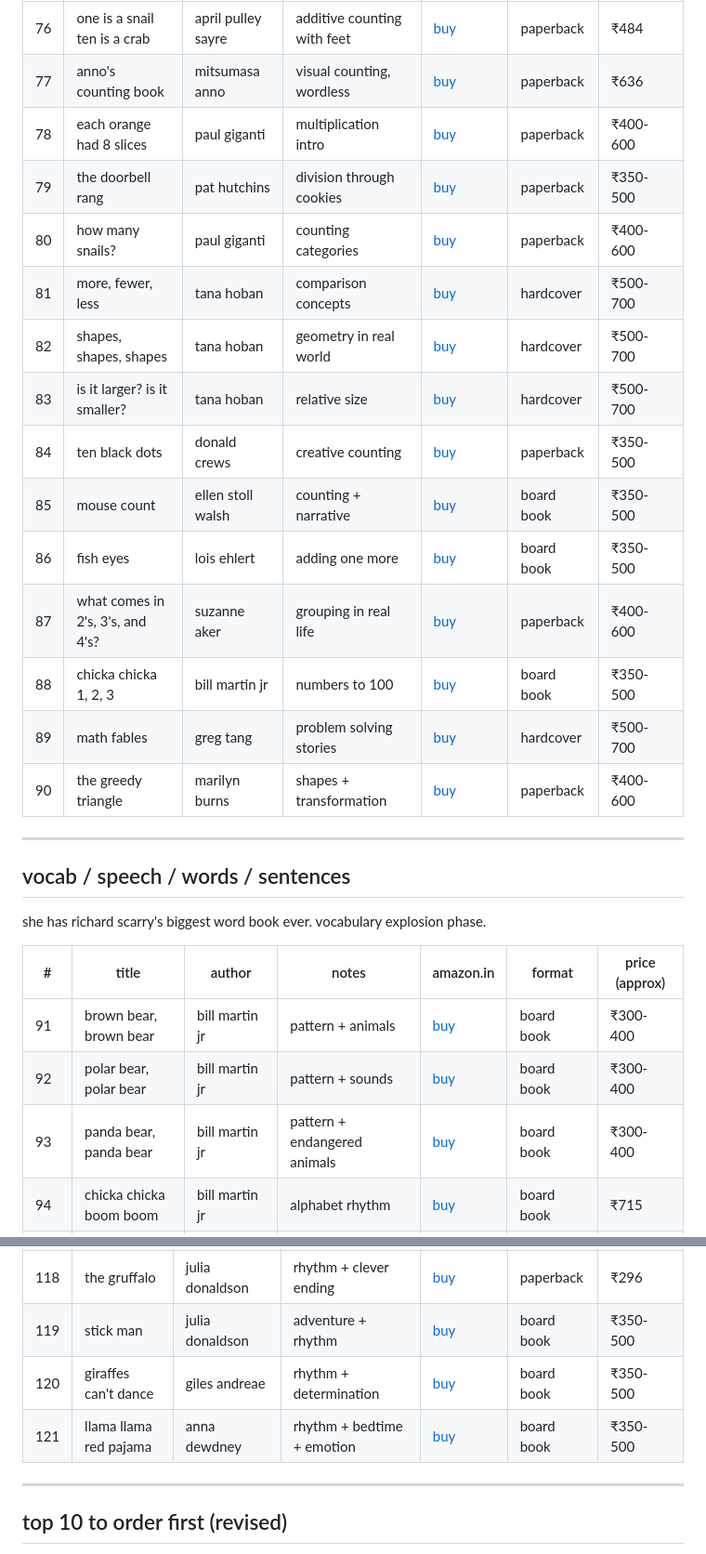
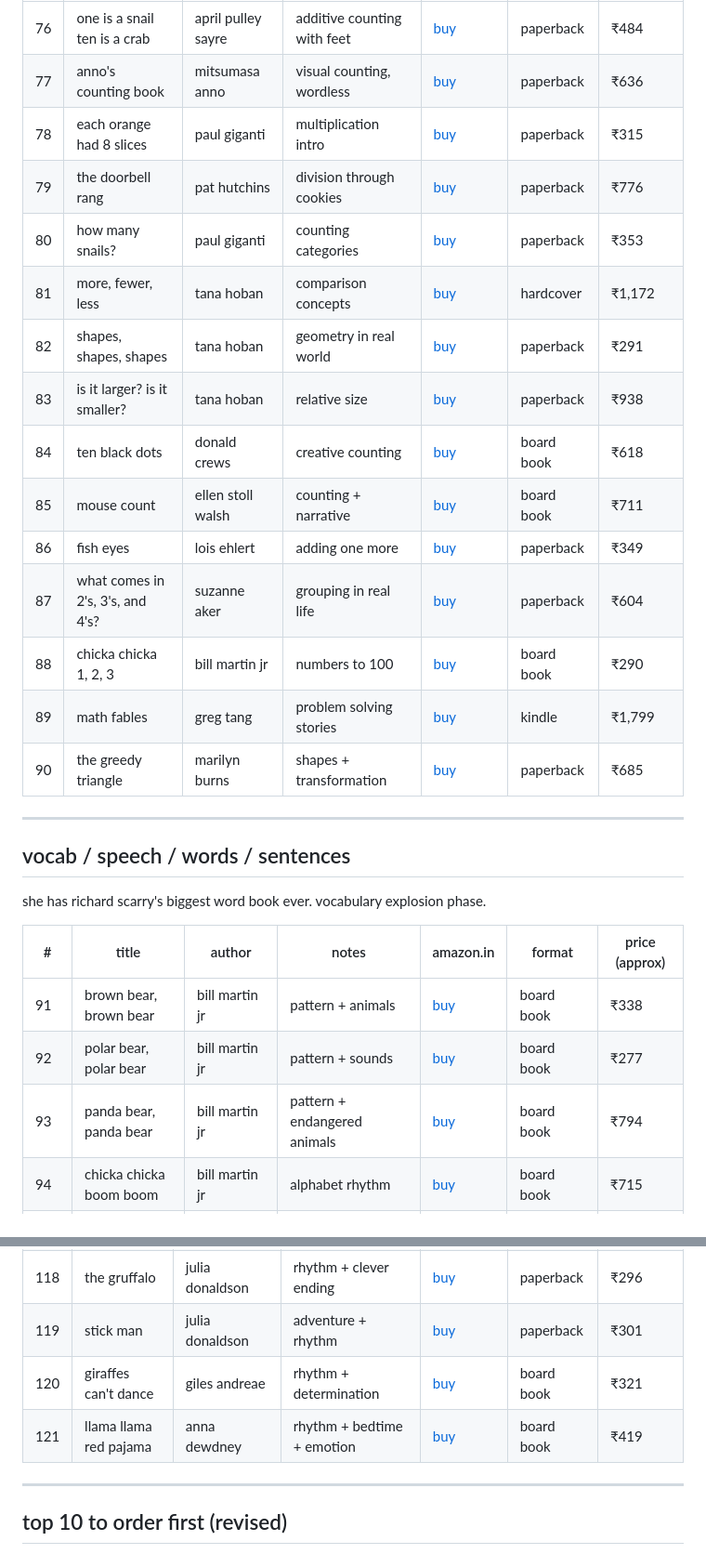
Before and after one commit to workinprogmess/homeschooling, a Markdown page: resources/temp-100-books-recommendations.md, 2 parts joined by grey strips. Shown at 93% size. Drawn GitHub-style.

```diff
--- a/resources/temp-100-books-recommendations.md
+++ b/resources/temp-100-books-recommendations.md
@@ -161,19 +161,19 @@ she has "how many?" by christopher danielson. ready for quantity, comparison, pa
 |---|-------|--------|-------|-----------|--------|----------------|
 | 76 | one is a snail ten is a crab | april pulley sayre | additive counting with feet | [buy](https://www.amazon.in/dp/0763626317) | paperback | ₹484 |
 | 77 | anno's counting book | mitsumasa anno | visual counting, wordless | [buy](https://www.amazon.in/dp/0064431231) | paperback | ₹636 |
-| 78 | each orange had 8 slices | paul giganti | multiplication intro | [buy](https://www.amazon.in/s?k=each+orange+had+8+slices) | paperback | ₹400-600 |
-| 79 | the doorbell rang | pat hutchins | division through cookies | [buy](https://www.amazon.in/s?k=the+doorbell+rang+pat+hutchins) | paperback | ₹350-500 |
-| 80 | how many snails? | paul giganti | counting categories | [buy](https://www.amazon.in/s?k=how+many+snails+paul+giganti) | paperback | ₹400-600 |
-| 81 | more, fewer, less | tana hoban | comparison concepts | [buy](https://www.amazon.in/s?k=more+fewer+less+tana+hoban) | hardcover | ₹500-700 |
-| 82 | shapes, shapes, shapes | tana hoban | geometry in real world | [buy](https://www.amazon.in/s?k=shapes+shapes+shapes+tana+hoban) | hardcover | ₹500-700 |
-| 83 | is it larger? is it smaller? | tana hoban | relative size | [buy](https://www.amazon.in/s?k=is+it+larger+is+it+smaller+tana+hoban) | hardcover | ₹500-700 |
-| 84 | ten black dots | donald crews | creative counting | [buy](https://www.amazon.in/s?k=ten+black+dots+donald+crews) | paperback | ₹350-500 |
-| 85 | mouse count | ellen stoll walsh | counting + narrative | [buy](https://www.amazon.in/s?k=mouse+count+ellen+stoll+walsh) | board book | ₹350-500 |
-| 86 | fish eyes | lois ehlert | adding one more | [buy](https://www.amazon.in/s?k=fish+eyes+lois+ehlert) | board book | ₹350-500 |
-| 87 | what comes in 2's, 3's, and 4's? | suzanne aker | grouping in real life | [buy](https://www.amazon.in/s?k=what+comes+in+2s+3s+4s) | paperback | ₹400-600 |
-| 88 | chicka chicka 1, 2, 3 | bill martin jr | numbers to 100 | [buy](https://www.amazon.in/s?k=chicka+chicka+1+2+3) | board book | ₹350-500 |
-| 89 | math fables | greg tang | problem solving stories | [buy](https://www.amazon.in/s?k=math+fables+greg+tang) | hardcover | ₹500-700 |
-| 90 | the greedy triangle | marilyn burns | shapes + transformation | [buy](https://www.amazon.in/s?k=the+greedy+triangle+marilyn+burns) | paperback | ₹400-600 |
+| 78 | each orange had 8 slices | paul giganti | multiplication intro | [buy](https://www.amazon.in/s?k=each+orange+had+8+slices) | paperback | ₹315 |
+| 79 | the doorbell rang | pat hutchins | division through cookies | [buy](https://www.amazon.in/s?k=the+doorbell+rang+pat+hutchins) | paperback | ₹776 |
+| 80 | how many snails? | paul giganti | counting categories | [buy](https://www.amazon.in/s?k=how+many+snails+paul+giganti) | paperback | ₹353 |
+| 81 | more, fewer, less | tana hoban | comparison concepts | [buy](https://www.amazon.in/s?k=more+fewer+less+tana+hoban) | hardcover | ₹1,172 |
+| 82 | shapes, shapes, shapes | tana hoban | geometry in real world | [buy](https://www.amazon.in/s?k=shapes+shapes+shapes+tana+hoban) | paperback | ₹291 |
+| 83 | is it larger? is it smaller? | tana hoban | relative size | [buy](https://www.amazon.in/s?k=is+it+larger+is+it+smaller+tana+hoban) | paperback | ₹938 |
+| 84 | ten black dots | donald crews | creative counting | [buy](https://www.amazon.in/s?k=ten+black+dots+donald+crews) | board book | ₹618 |
+| 85 | mouse count | ellen stoll walsh | counting + narrative | [buy](https://www.amazon.in/s?k=mouse+count+ellen+stoll+walsh) | board book | ₹711 |
+| 86 | fish eyes | lois ehlert | adding one more | [buy](https://www.amazon.in/s?k=fish+eyes+lois+ehlert) | paperback | ₹349 |
+| 87 | what comes in 2's, 3's, and 4's? | suzanne aker | grouping in real life | [buy](https://www.amazon.in/s?k=what+comes+in+2s+3s+4s) | paperback | ₹604 |
+| 88 | chicka chicka 1, 2, 3 | bill martin jr | numbers to 100 | [buy](https://www.amazon.in/s?k=chicka+chicka+1+2+3) | board book | ₹290 |
+| 89 | math fables | greg tang | problem solving stories | [buy](https://www.amazon.in/s?k=math+fables+greg+tang) | kindle | ₹1,799 |
+| 90 | the greedy triangle | marilyn burns | shapes + transformation | [buy](https://www.amazon.in/s?k=the+greedy+triangle+marilyn+burns) | paperback | ₹685 |
 
 ---
 
@@ -183,7 +183,7 @@ she has richard scarry's biggest word book ever. vocabulary explosion phase.
 
 | # | title | author | notes | amazon.in | format | price (approx) |
 |---|-------|--------|-------|-----------|--------|----------------|
-| 91 | brown bear, brown bear | bill martin jr | pattern + animals | [buy](https://www.amazon.in/s?k=brown+bear+brown+bear+bill+martin) | board book | ₹300-400 |
-| 92 | polar bear, polar bear | bill martin jr | pattern + sounds | [buy](https://www.amazon.in/s?k=polar+bear+polar+bear+bill+martin) | board book | ₹300-400 |
-| 93 | panda bear, panda bear | bill martin jr | pattern + endangered animals | [buy](https://www.amazon.in/s?k=panda+bear+panda+bear+bill+martin) | board book | ₹300-400 |
+| 91 | brown bear, brown bear | bill martin jr | pattern + animals | [buy](https://www.amazon.in/s?k=brown+bear+brown+bear+bill+martin) | board book | ₹338 |
+| 92 | polar bear, polar bear | bill martin jr | pattern + sounds | [buy](https://www.amazon.in/s?k=polar+bear+polar+bear+bill+martin) | board book | ₹277 |
+| 93 | panda bear, panda bear | bill martin jr | pattern + endangered animals | [buy](https://www.amazon.in/s?k=panda+bear+panda+bear+bill+martin) | board book | ₹794 |
 | 94 | chicka chicka boom boom | bill martin jr | alphabet rhythm | [buy](https://www.amazon.in/dp/1442450703) | board book | ₹715 |
@@ -231,7 +231,7 @@ for her singing along, timed entries, language pattern recognition.
 | 118 | the gruffalo | julia donaldson | rhythm + clever ending | [buy](https://www.amazon.in/dp/1509804757) | paperback | ₹296 |
-| 119 | stick man | julia donaldson | adventure + rhythm | [buy](https://www.amazon.in/s?k=stick+man+julia+donaldson) | board book | ₹350-500 |
-| 120 | giraffes can't dance | giles andreae | rhythm + determination | [buy](https://www.amazon.in/s?k=giraffes+cant+dance+giles+andreae) | board book | ₹350-500 |
-| 121 | llama llama red pajama | anna dewdney | rhythm + bedtime + emotion | [buy](https://www.amazon.in/s?k=llama+llama+red+pajama+anna+dewdney) | board book | ₹350-500 |
+| 119 | stick man | julia donaldson | adventure + rhythm | [buy](https://www.amazon.in/s?k=stick+man+julia+donaldson) | paperback | ₹301 |
+| 120 | giraffes can't dance | giles andreae | rhythm + determination | [buy](https://www.amazon.in/s?k=giraffes+cant+dance+giles+andreae) | board book | ₹321 |
+| 121 | llama llama red pajama | anna dewdney | rhythm + bedtime + emotion | [buy](https://www.amazon.in/s?k=llama+llama+red+pajama+anna+dewdney) | board book | ₹419 |
 
 ---
 
```
Also changed, not shown: other parts of resources/temp-100-books-recommendations.md (+89 -89 lines).
